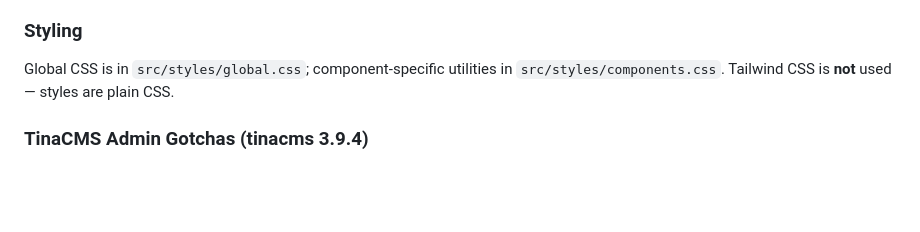
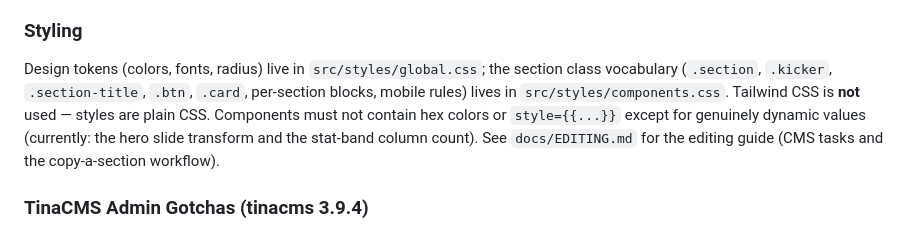
Before and after one commit to centaurusboosters/centaurusboosters.org, a Markdown page: CLAUDE.md, the part around the change. Drawn GitHub-style; blank space fills up the shorter version.

```diff
--- a/CLAUDE.md
+++ b/CLAUDE.md
@@ -47,7 +47,7 @@ All editable content lives in `src/data/home.json`. TinaCMS reads/writes this fi
 
 ### Styling
 
-Global CSS is in `src/styles/global.css`; component-specific utilities in `src/styles/components.css`. Tailwind CSS is **not** used — styles are plain CSS.
+Design tokens (colors, fonts, radius) live in `src/styles/global.css`; the section class vocabulary (`.section`, `.kicker`, `.section-title`, `.btn`, `.card`, per-section blocks, mobile rules) lives in `src/styles/components.css`. Tailwind CSS is **not** used — styles are plain CSS. Components must not contain hex colors or `style={{...}}` except for genuinely dynamic values (currently: the hero slide transform and the stat-band column count). See `docs/EDITING.md` for the editing guide (CMS tasks and the copy-a-section workflow).
 
 ### TinaCMS Admin Gotchas (tinacms 3.9.4)
 
```
Also changed, not shown: docs/EDITING.md (added, +97 -0 lines).
